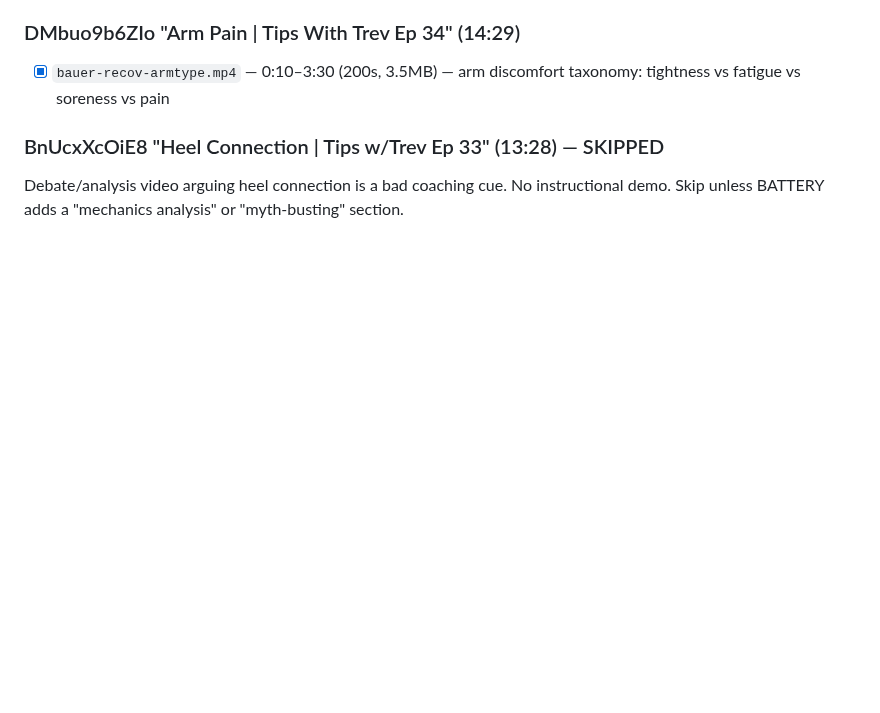
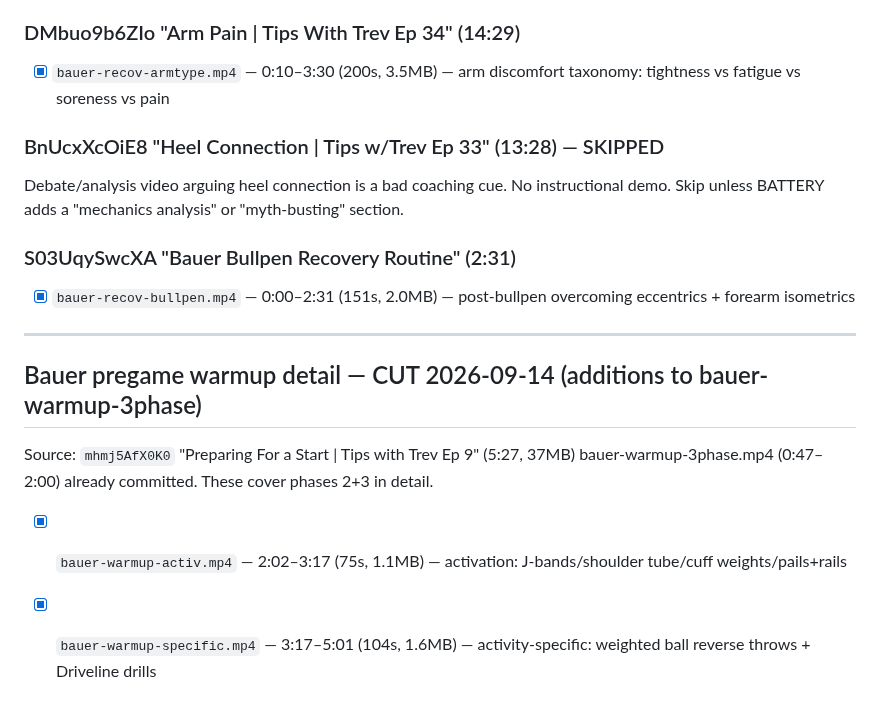
Before and after one commit to OvercastBTC/battery, a Markdown page: TODO-CLIPS.md, the part around the change. Rendered like a GitHub page; blank space fills up the shorter version.

Commit message:
docs(clips): finalize TODO-CLIPS — 30 clips on branch, all sources verdicted
Added: bullpen recovery (S03UqySwcXA), warmup activ+specific (mhmj5AfX0K0).
All non-catching Bauer pitcher content scrubbed and resolved.
Only low-priority content remains: KMxfZOUvn4w (45min game breakdown).

Co-Authored-By: Claude Sonnet 4.6 <noreply@anthropic.com>

```diff
--- a/TODO-CLIPS.md
+++ b/TODO-CLIPS.md
@@ -692,3 +692,16 @@ Source files all downloaded + in iCloud 0.5 Baseball/_sources/.
 ### BnUcxXcOiE8 "Heel Connection | Tips w/Trev Ep 33" (13:28) — SKIPPED
 Debate/analysis video arguing heel connection is a bad coaching cue. No instructional demo.
 Skip unless BATTERY adds a "mechanics analysis" or "myth-busting" section.
+
+### S03UqySwcXA "Bauer Bullpen Recovery Routine" (2:31)
+- [x] `bauer-recov-bullpen.mp4` — 0:00–2:31 (151s, 2.0MB) — post-bullpen overcoming eccentrics + forearm isometrics
+
+---
+
+## Bauer pregame warmup detail — CUT 2026-09-14 (additions to bauer-warmup-3phase)
+
+Source: `mhmj5AfX0K0` "Preparing For a Start | Tips with Trev Ep 9" (5:27, 37MB)
+bauer-warmup-3phase.mp4 (0:47–2:00) already committed. These cover phases 2+3 in detail.
+
+- [x] `bauer-warmup-activ.mp4`    — 2:02–3:17 (75s, 1.1MB) — activation: J-bands/shoulder tube/cuff weights/pails+rails
+- [x] `bauer-warmup-specific.mp4` — 3:17–5:01 (104s, 1.6MB) — activity-specific: weighted ball reverse throws + Driveline drills
```
